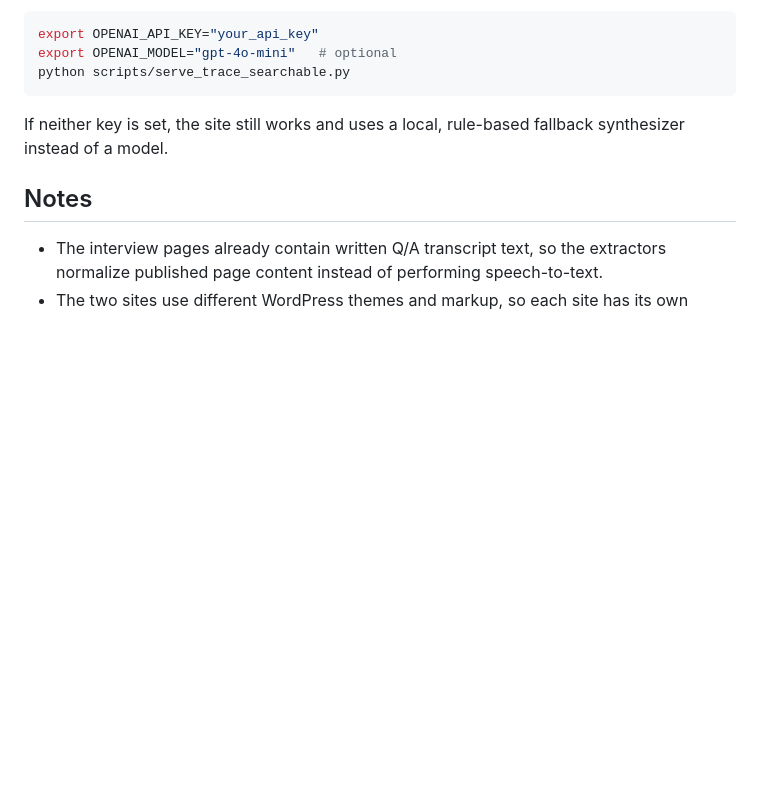
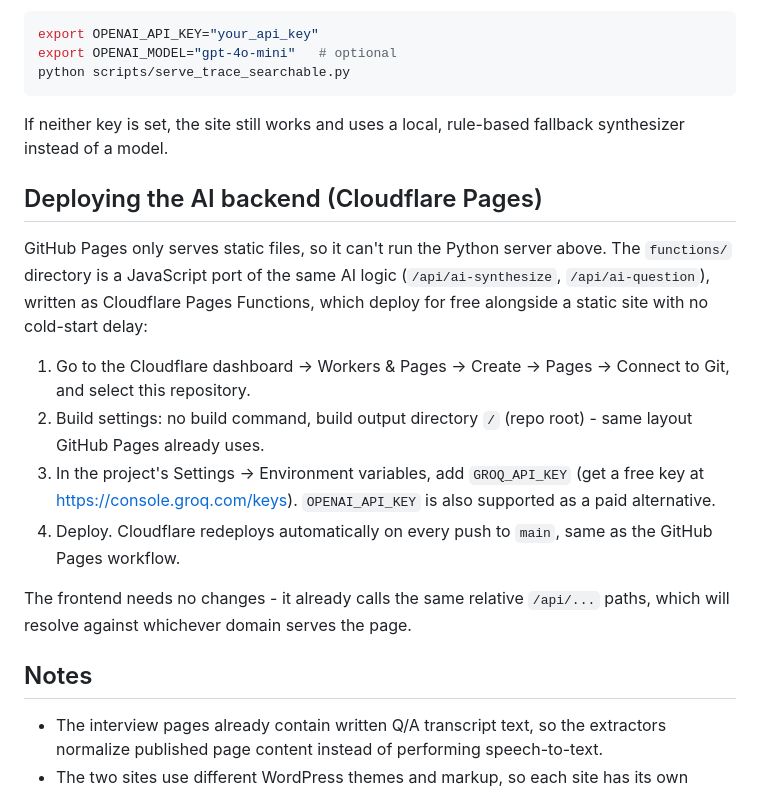
Before and after one commit to newstylemagazine/paceproject, a Markdown page: README.md, the part around the change. Rendered like a GitHub page; blank space fills up the shorter version.

Commit message:
Document the Cloudflare Pages Functions deployment path in the README

```diff
--- a/README.md
+++ b/README.md
@@ -132,6 +132,28 @@ python scripts/serve_trace_searchable.py
 If neither key is set, the site still works and uses a local, rule-based fallback
 synthesizer instead of a model.
 
+## Deploying the AI backend (Cloudflare Pages)
+
+GitHub Pages only serves static files, so it can't run the Python server
+above. The `functions/` directory is a JavaScript port of the same AI
+logic (`/api/ai-synthesize`, `/api/ai-question`), written as Cloudflare
+Pages Functions, which deploy for free alongside a static site with no
+cold-start delay:
+
+1. Go to the Cloudflare dashboard -> Workers & Pages -> Create -> Pages ->
+   Connect to Git, and select this repository.
+2. Build settings: no build command, build output directory `/` (repo
+   root) - same layout GitHub Pages already uses.
+3. In the project's Settings -> Environment variables, add `GROQ_API_KEY`
+   (get a free key at https://console.groq.com/keys). `OPENAI_API_KEY` is
+   also supported as a paid alternative.
+4. Deploy. Cloudflare redeploys automatically on every push to `main`,
+   same as the GitHub Pages workflow.
+
+The frontend needs no changes - it already calls the same relative
+`/api/...` paths, which will resolve against whichever domain serves the
+page.
+
 ## Notes
 
 - The interview pages already contain written Q/A transcript text, so the extractors normalize published page content instead of performing speech-to-text.
```
